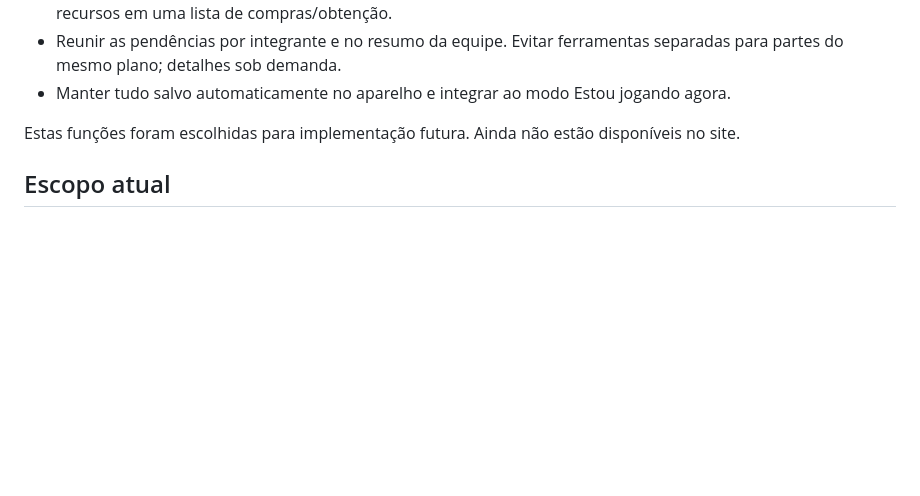
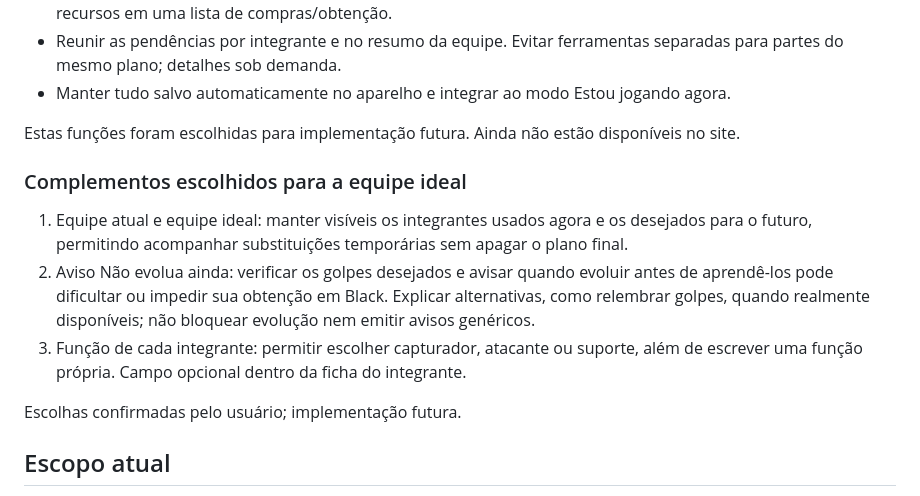
Before and after one commit to nicotfpn/unova-black, a Markdown page: docs/roadmap.md, the part around the change. GitHub-like rendering; blank space fills up the shorter version.

Commit message:
docs: record current team, evolution warnings and member roles

```diff
--- a/docs/roadmap.md
+++ b/docs/roadmap.md
@@ -31,6 +31,14 @@ Escolhida pelo usuário: planejar uma equipe antes de capturar os integrantes. R
 
 Estas funções foram escolhidas para implementação futura. Ainda não estão disponíveis no site.
 
+### Complementos escolhidos para a equipe ideal
+
+1. Equipe atual e equipe ideal: manter visíveis os integrantes usados agora e os desejados para o futuro, permitindo acompanhar substituições temporárias sem apagar o plano final.
+2. Aviso Não evolua ainda: verificar os golpes desejados e avisar quando evoluir antes de aprendê-los pode dificultar ou impedir sua obtenção em Black. Explicar alternativas, como relembrar golpes, quando realmente disponíveis; não bloquear evolução nem emitir avisos genéricos.
+3. Função de cada integrante: permitir escolher capturador, atacante ou suporte, além de escrever uma função própria. Campo opcional dentro da ficha do integrante.
+
+Escolhas confirmadas pelo usuário; implementação futura.
+
 ## Escopo atual
 
 Uso pessoal, Pokémon Black. Sincronização Supabase pausada por escolha do usuário; salvamento local continua. Expansão para outros jogos fica para depois de acertar este guia.
```
